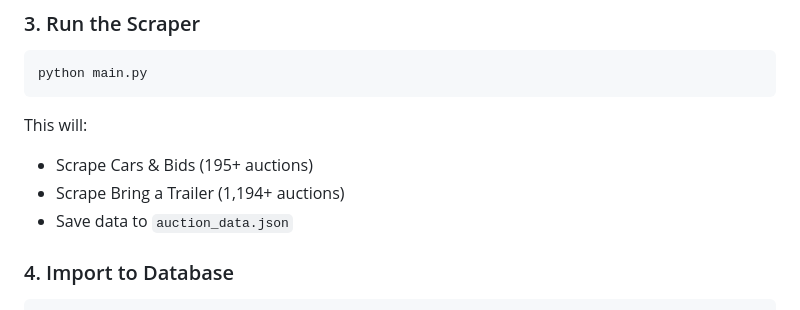
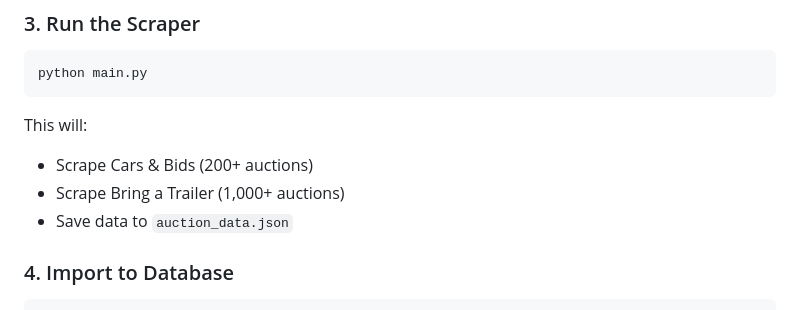
Before and after one commit to woshizgr58/CarScout, a Markdown page: README.md, the part around the change. GitHub-like rendering.

````diff
--- a/README.md
+++ b/README.md
@@ -42,8 +42,8 @@ brew install chromedriver
 python main.py
 ```
 This will:
-- Scrape Cars & Bids (195+ auctions)
-- Scrape Bring a Trailer (1,194+ auctions)
+- Scrape Cars & Bids (200+ auctions)
+- Scrape Bring a Trailer (1,000+ auctions)
 - Save data to `auction_data.json`
 
 ### 4. Import to Database
````
